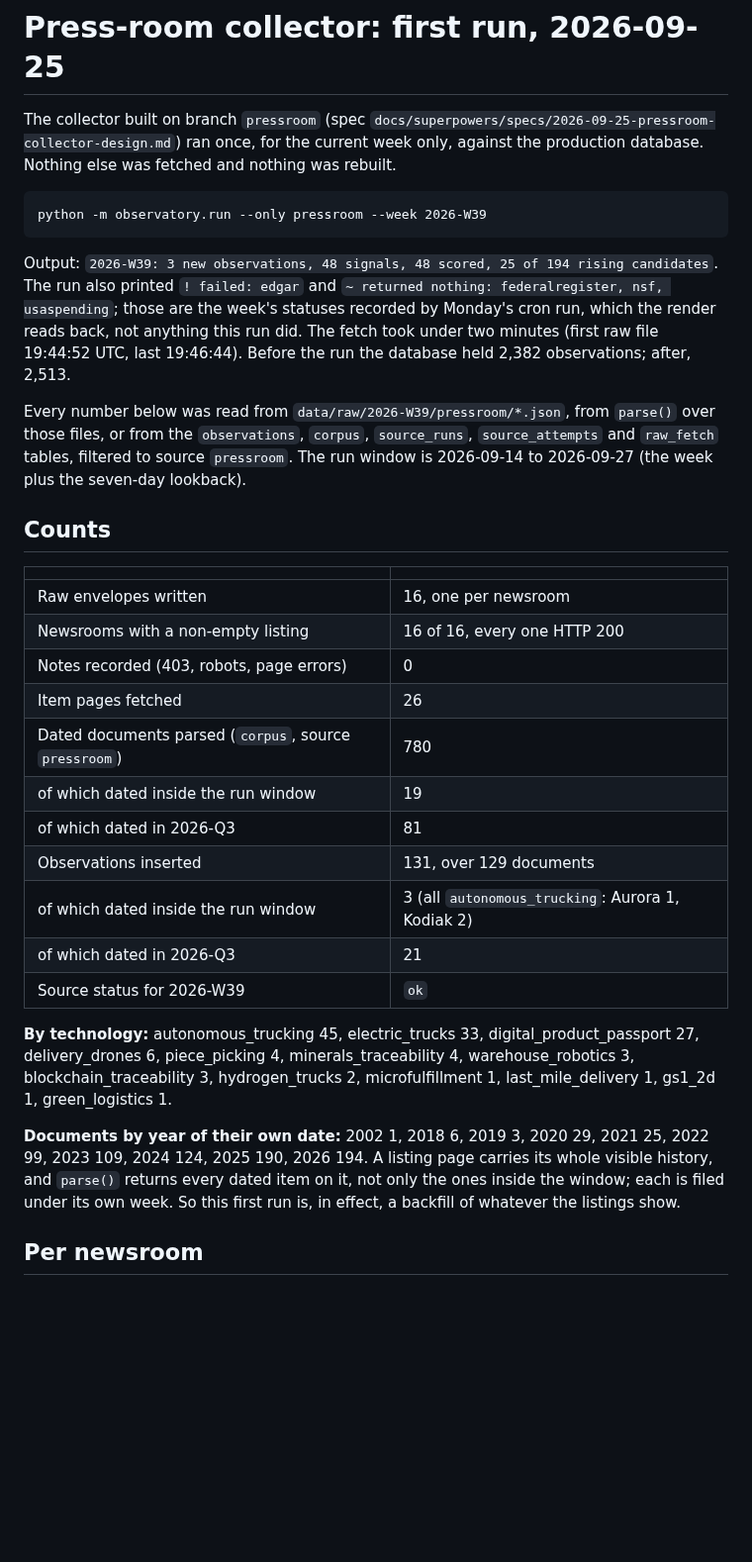
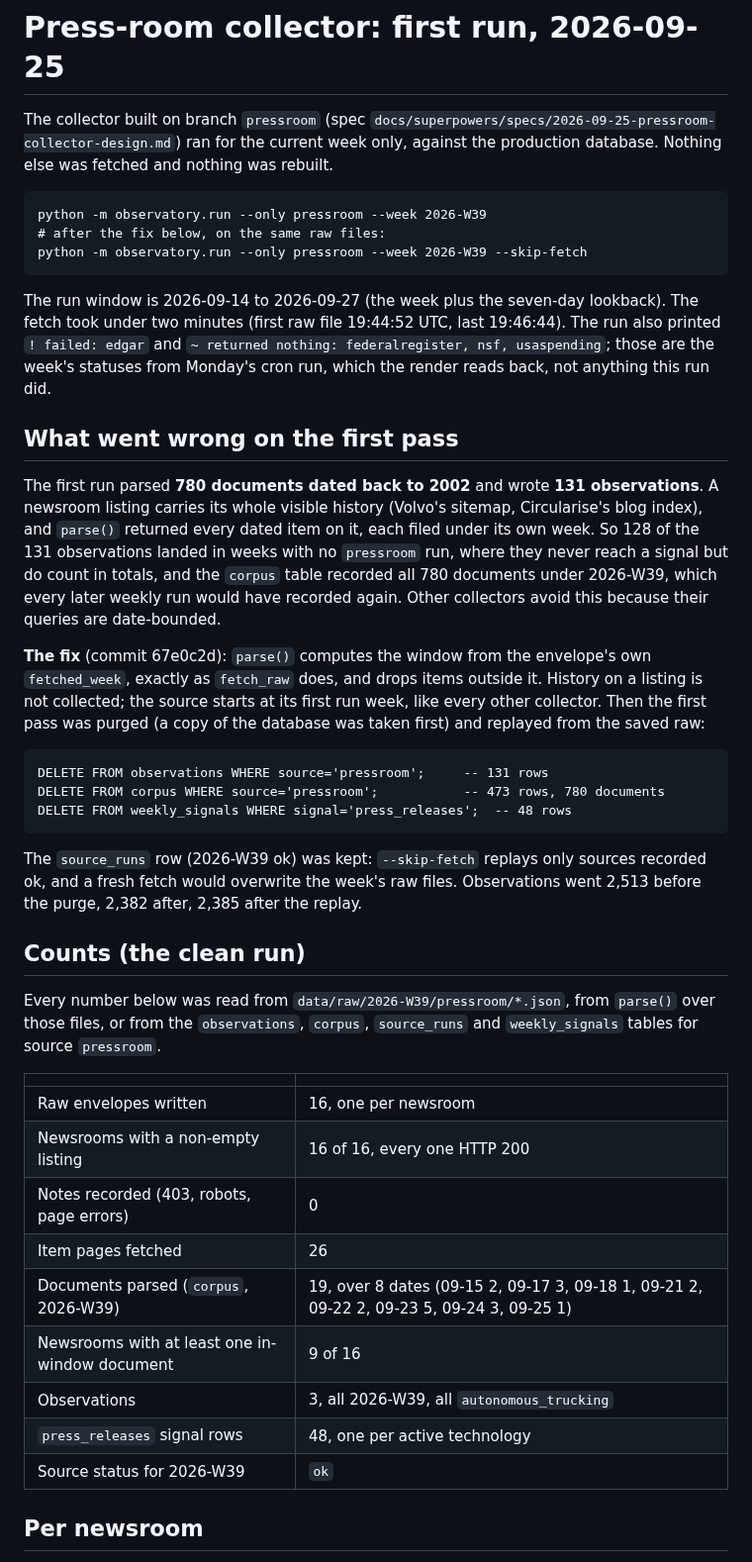
Before and after one commit to KD1960/Supply-Chain-Innovation-Observatory, a Markdown page: docs/pressroom-first-run-2026-09-25.md, the part around one of its changes. Shown at 99% size. Drawn GitHub-style; blank space fills up the shorter version.

```diff
--- a/docs/pressroom-first-run-2026-09-25.md
+++ b/docs/pressroom-first-run-2026-09-25.md
@@ -1,26 +1,51 @@
 # Press-room collector: first run, 2026-09-25
 
 The collector built on branch `pressroom` (spec
-`docs/superpowers/specs/2026-09-25-pressroom-collector-design.md`) ran once,
-for the current week only, against the production database. Nothing else was
-fetched and nothing was rebuilt.
+`docs/superpowers/specs/2026-09-25-pressroom-collector-design.md`) ran for the
+current week only, against the production database. Nothing else was fetched
+and nothing was rebuilt.
 
     python -m observatory.run --only pressroom --week 2026-W39
+    # after the fix below, on the same raw files:
+    python -m observatory.run --only pressroom --week 2026-W39 --skip-fetch
 
-Output: `2026-W39: 3 new observations, 48 signals, 48 scored, 25 of 194 rising
-candidates`. The run also printed `! failed: edgar` and `~ returned nothing:
-federalregister, nsf, usaspending`; those are the week's statuses recorded by
-Monday's cron run, which the render reads back, not anything this run did.
-The fetch took under two minutes (first raw file 19:44:52 UTC, last 19:46:44).
-Before the run the database held 2,382 observations; after, 2,513.
+The run window is 2026-09-14 to 2026-09-27 (the week plus the seven-day
+lookback). The fetch took under two minutes (first raw file 19:44:52 UTC,
+last 19:46:44). The run also printed `! failed: edgar` and `~ returned
+nothing: federalregister, nsf, usaspending`; those are the week's statuses
+from Monday's cron run, which the render reads back, not anything this run
+did.
+
+## What went wrong on the first pass
+
+The first run parsed **780 documents dated back to 2002** and wrote **131
+observations**. A newsroom listing carries its whole visible history (Volvo's
+sitemap, Circularise's blog index), and `parse()` returned every dated item
+on it, each filed under its own week. So 128 of the 131 observations landed
+in weeks with no `pressroom` run, where they never reach a signal but do
+count in totals, and the `corpus` table recorded all 780 documents under
+2026-W39, which every later weekly run would have recorded again. Other
+collectors avoid this because their queries are date-bounded.
+
+**The fix** (commit 67e0c2d): `parse()` computes the window from the
+envelope's own `fetched_week`, exactly as `fetch_raw` does, and drops items
+outside it. History on a listing is not collected; the source starts at its
+first run week, like every other collector. Then the first pass was purged
+(a copy of the database was taken first) and replayed from the saved raw:
+
+    DELETE FROM observations WHERE source='pressroom';     -- 131 rows
+    DELETE FROM corpus WHERE source='pressroom';           -- 473 rows, 780 documents
+    DELETE FROM weekly_signals WHERE signal='press_releases';  -- 48 rows
+
+The `source_runs` row (2026-W39 ok) was kept: `--skip-fetch` replays only
+sources recorded ok, and a fresh fetch would overwrite the week's raw files.
+Observations went 2,513 before the purge, 2,382 after, 2,385 after the replay.
+
+## Counts (the clean run)
 
 Every number below was read from `data/raw/2026-W39/pressroom/*.json`, from
 `parse()` over those files, or from the `observations`, `corpus`,
-`source_runs`, `source_attempts` and `raw_fetch` tables, filtered to source
-`pressroom`. The run window is 2026-09-14 to 2026-09-27 (the week plus the
-seven-day lookback).
-
-## Counts
+`source_runs` and `weekly_signals` tables for source `pressroom`.
 
 | | |
 |---|---|
@@ -28,25 +53,11 @@ seven-day lookback).
 | Newsrooms with a non-empty listing | 16 of 16, every one HTTP 200 |
 | Notes recorded (403, robots, page errors) | 0 |
 | Item pages fetched | 26 |
-| Dated documents parsed (`corpus`, source `pressroom`) | 780 |
-| of which dated inside the run window | 19 |
-| of which dated in 2026-Q3 | 81 |
-| Observations inserted | 131, over 129 documents |
-| of which dated inside the run window | 3 (all `autonomous_trucking`: Aurora 1, Kodiak 2) |
-| of which dated in 2026-Q3 | 21 |
+| Documents parsed (`corpus`, 2026-W39) | 19, over 8 dates (09-15 2, 09-17 3, 09-18 1, 09-21 2, 09-22 2, 09-23 5, 09-24 3, 09-25 1) |
+| Newsrooms with at least one in-window document | 9 of 16 |
+| Observations | 3, all 2026-W39, all `autonomous_trucking` |
+| `press_releases` signal rows | 48, one per active technology |
 | Source status for 2026-W39 | `ok` |
-
-**By technology:** autonomous_trucking 45, electric_trucks 33,
-digital_product_passport 27, delivery_drones 6, piece_picking 4,
-minerals_traceability 4, warehouse_robotics 3, blockchain_traceability 3,
-hydrogen_trucks 2, microfulfillment 1, last_mile_delivery 1, gs1_2d 1,
-green_logistics 1.
-
-**Documents by year of their own date:** 2002 1, 2018 6, 2019 3, 2020 29,
-2021 25, 2022 99, 2023 109, 2024 124, 2025 190, 2026 194. A listing page
-carries its whole visible history, and `parse()` returns every dated item on
-it, not only the ones inside the window; each is filed under its own week.
-So this first run is, in effect, a backfill of whatever the listings show.
 
 ## Per newsroom
 
```
Also changed, not shown: other parts of docs/pressroom-first-run-2026-09-25.md (+59 -84 lines), STATUS.md (+25 -23 lines).
